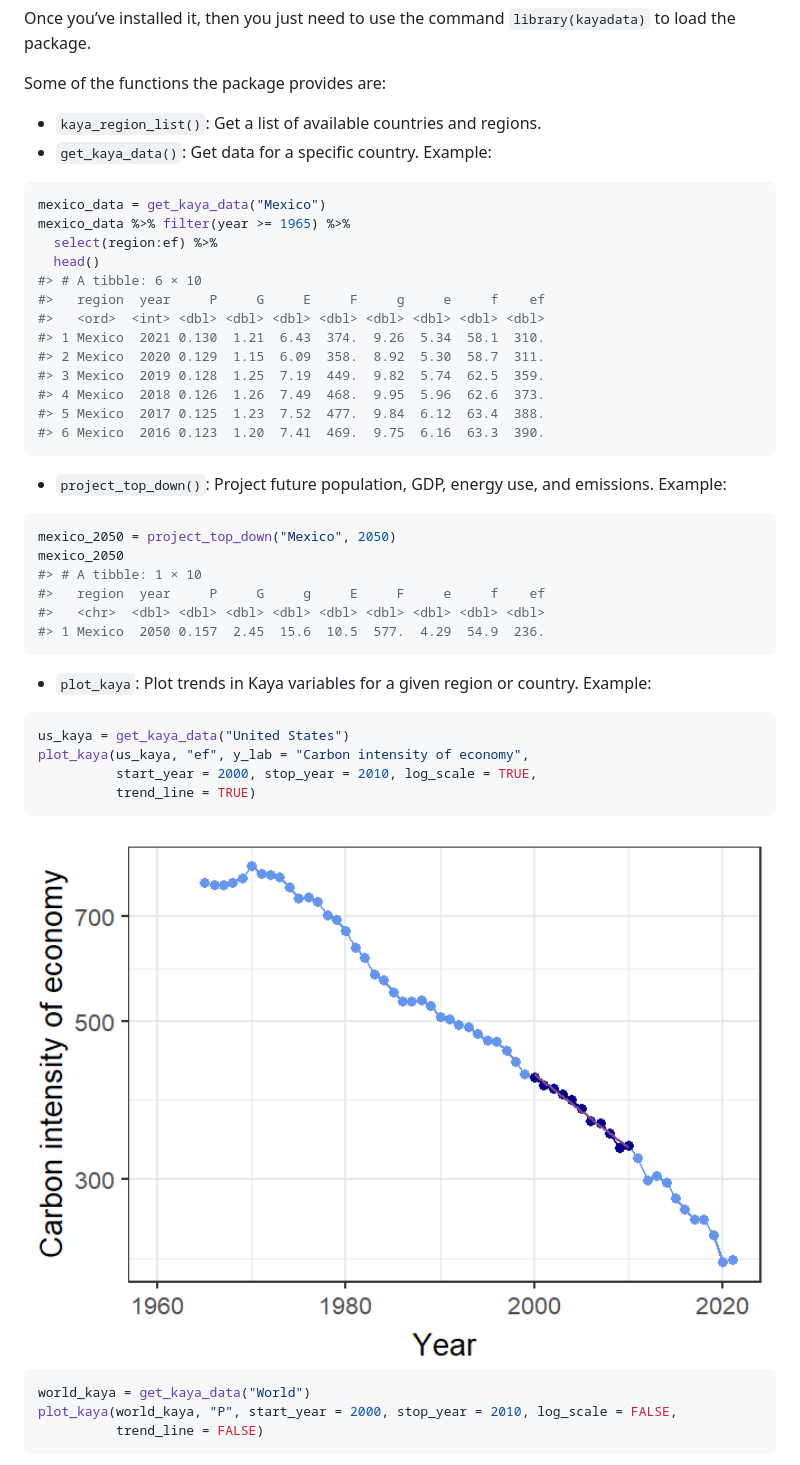
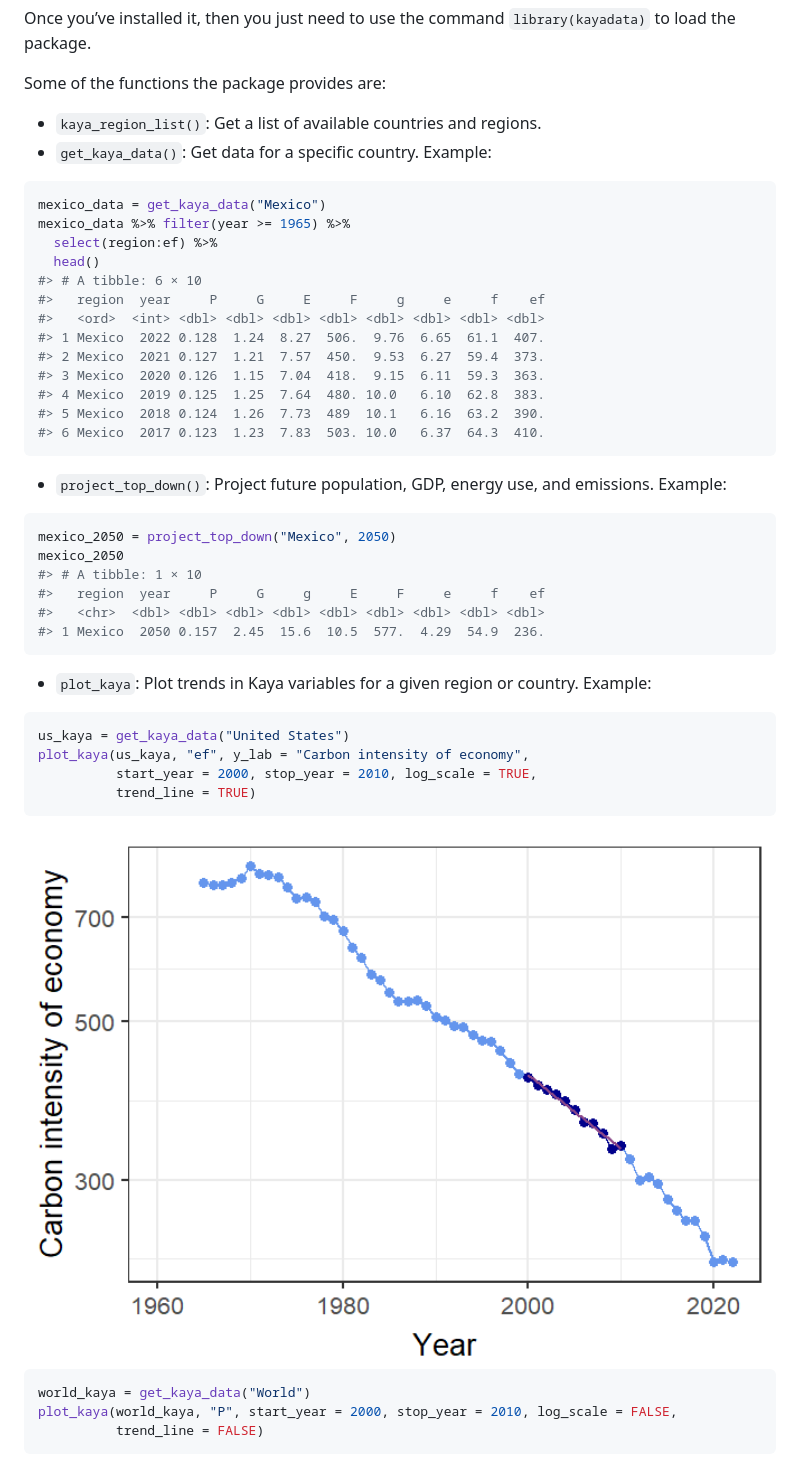
Before and after one commit to jonathan-g/kayadata, a Markdown page: README.md, the part around the change printed below. GitHub-like rendering; pictures changed too: man/figures/README-plot-kaya-1.png.

````diff
--- a/README.md
+++ b/README.md
@@ -28,8 +28,8 @@ Once you’ve installed it, then you just need to use the command
 
 Some of the functions the package provides are:
 
--   `kaya_region_list()`: Get a list of available countries and regions.
--   `get_kaya_data()`: Get data for a specific country. Example:
+- `kaya_region_list()`: Get a list of available countries and regions.
+- `get_kaya_data()`: Get data for a specific country. Example:
 
 ``` r
 mexico_data = get_kaya_data("Mexico")
@@ -39,16 +39,16 @@ mexico_data %>% filter(year >= 1965) %>%
 #> # A tibble: 6 × 10
 #>   region  year     P     G     E     F     g     e     f    ef
 #>   <ord>  <int> <dbl> <dbl> <dbl> <dbl> <dbl> <dbl> <dbl> <dbl>
-#> 1 Mexico  2021 0.130  1.21  6.43  374.  9.26  5.34  58.1  310.
-#> 2 Mexico  2020 0.129  1.15  6.09  358.  8.92  5.30  58.7  311.
-#> 3 Mexico  2019 0.128  1.25  7.19  449.  9.82  5.74  62.5  359.
-#> 4 Mexico  2018 0.126  1.26  7.49  468.  9.95  5.96  62.6  373.
-#> 5 Mexico  2017 0.125  1.23  7.52  477.  9.84  6.12  63.4  388.
-#> 6 Mexico  2016 0.123  1.20  7.41  469.  9.75  6.16  63.3  390.
+#> 1 Mexico  2022 0.128  1.24  8.27  506.  9.76  6.65  61.1  407.
+#> 2 Mexico  2021 0.127  1.21  7.57  450.  9.53  6.27  59.4  373.
+#> 3 Mexico  2020 0.126  1.15  7.04  418.  9.15  6.11  59.3  363.
+#> 4 Mexico  2019 0.125  1.25  7.64  480. 10.0   6.10  62.8  383.
+#> 5 Mexico  2018 0.124  1.26  7.73  489  10.1   6.16  63.2  390.
+#> 6 Mexico  2017 0.123  1.23  7.83  503. 10.0   6.37  64.3  410.
 ```
 
--   `project_top_down()`: Project future population, GDP, energy use,
-    and emissions. Example:
+- `project_top_down()`: Project future population, GDP, energy use, and
+  emissions. Example:
 
 ``` r
 mexico_2050 = project_top_down("Mexico", 2050)
@@ -59,8 +59,8 @@ mexico_2050
 #> 1 Mexico  2050 0.157  2.45  15.6  10.5  577.  4.29  54.9  236.
 ```
 
--   `plot_kaya`: Plot trends in Kaya variables for a given region or
-    country. Example:
+- `plot_kaya`: Plot trends in Kaya variables for a given region or
+  country. Example:
 
 ``` r
 us_kaya = get_kaya_data("United States")
````
Also changed, not shown: other parts of README.md (+9 -9 lines), man/figures/README-plot-fuel-mix-1.png, man/figures/README-plot-kaya-world-1.png, 1 other file.
